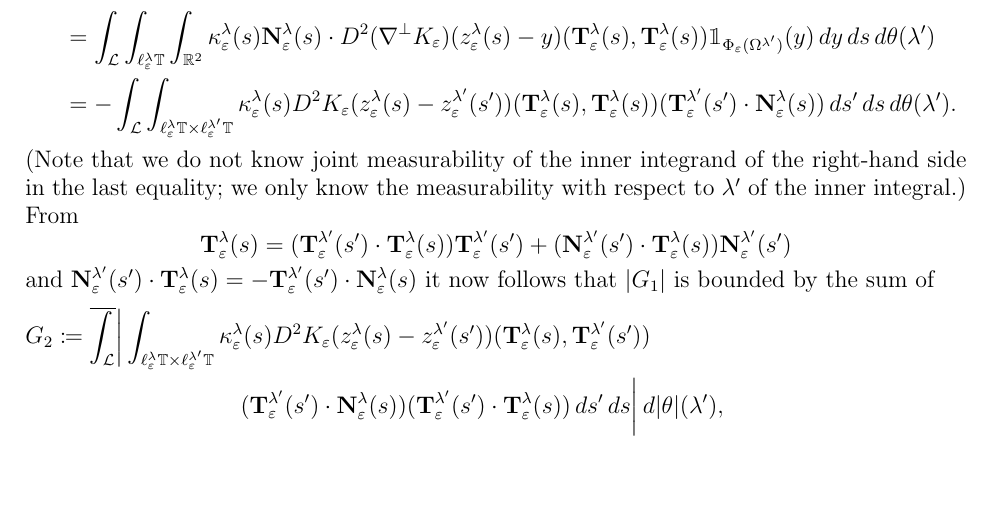
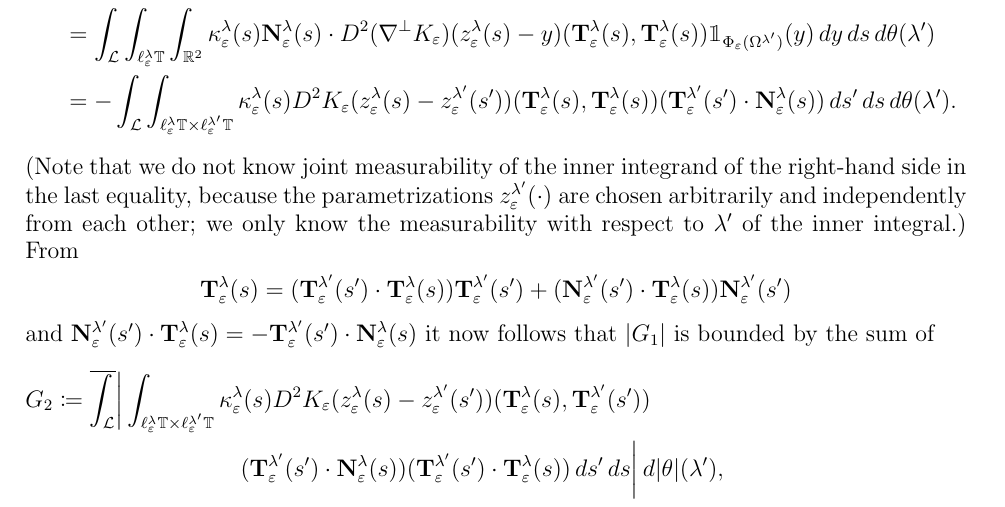
Before and after one commit to jk-jeon/level_set_gsqg, a LaTeX paper (level_set_gsqg.tex): part of page 18 of 26, cut so that both start at the same text, the shorter picture padded with empty space. Compiled offline with pdfLaTeX.

Commit message:
Elaborated a bit more on measurability of integrand in L3.7

```diff
--- a/level_set_gsqg.tex
+++ b/level_set_gsqg.tex
@@ -1761,8 +1761,9 @@ in Lemma~\ref{L3.7} below.
         \,ds'\,ds\,d\theta(\lambda').
     \end{align*}
     (Note that we do not know joint measurability of the inner integrand
-    of the right-hand side in the last equality; we only know the measurability
-    with respect to $\lambda'$ of the inner integral.)
+    of the right-hand side in the last equality, because the parametrizations
+    $z_{\eps}^{\lambda'}(\cdot)$ are chosen arbitrarily and independently from each other;
+    we only know the measurability with respect to $\lambda'$ of the inner integral.)
     From
     \[
         \mathbf{T}_{\eps}^{\lambda}(s) =
```
Also changed, not shown: level_set_gsqg.pdf.
